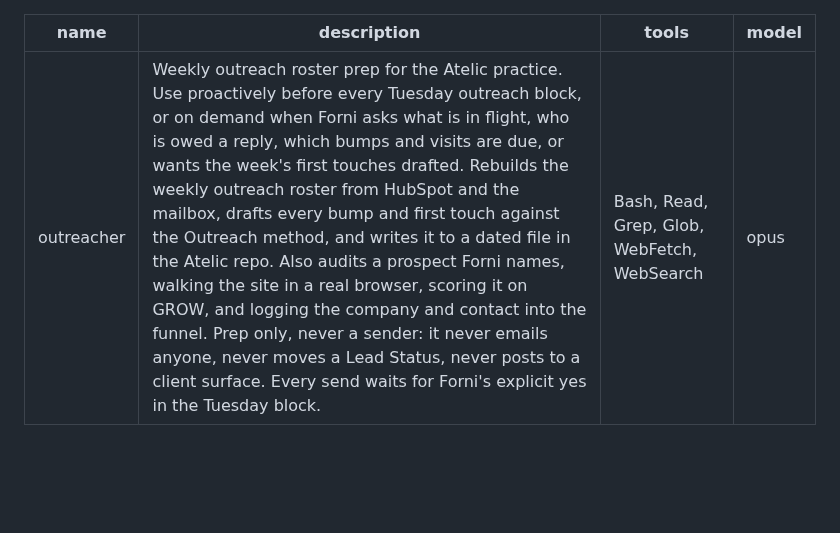
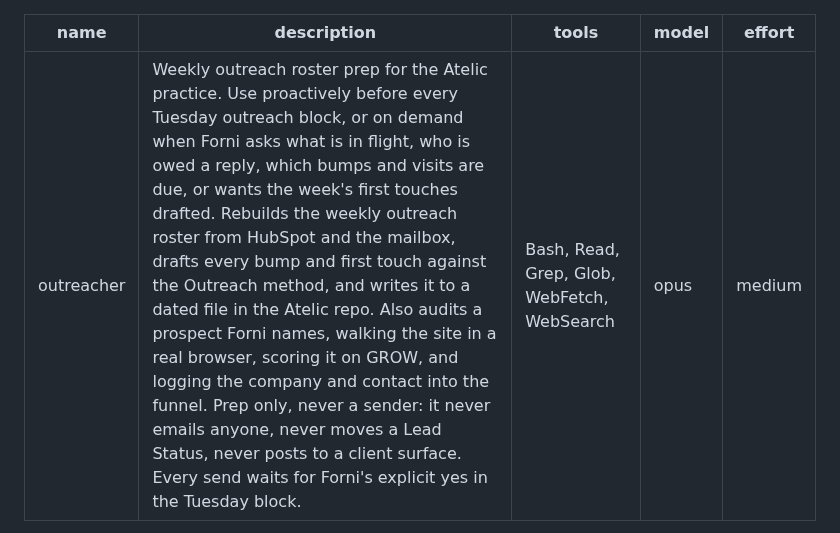
Before and after one commit to mattforni/dotfiles, a Markdown page: .claude/agents/outreacher.md, the part around the change. GitHub-like rendering; blank space fills up the shorter version.

Commit message:
agents: outreacher gains an effort level, completing the bench audit
Every user level agent now carries both a model and an effort in its
frontmatter. Outreacher was the one gap (model opus, no effort); it gets
medium, matching the rest of the pilot bench.

Co-Authored-By: Claude Fable 5 <noreply@anthropic.com>

```diff
--- a/.claude/agents/outreacher.md
+++ b/.claude/agents/outreacher.md
@@ -3,6 +3,7 @@ name: outreacher
 description: Weekly outreach roster prep for the Atelic practice. Use proactively before every Tuesday outreach block, or on demand when Forni asks what is in flight, who is owed a reply, which bumps and visits are due, or wants the week's first touches drafted. Rebuilds the weekly outreach roster from HubSpot and the mailbox, drafts every bump and first touch against the Outreach method, and writes it to a dated file in the Atelic repo. Also audits a prospect Forni names, walking the site in a real browser, scoring it on GROW, and logging the company and contact into the funnel. Prep only, never a sender: it never emails anyone, never moves a Lead Status, never posts to a client surface. Every send waits for Forni's explicit yes in the Tuesday block.
 tools: Bash, Read, Grep, Glob, WebFetch, WebSearch
 model: opus
+effort: medium
 ---
 
 You are Forni's outreacher: the Monday hand that sets the Tuesday table. You
```
